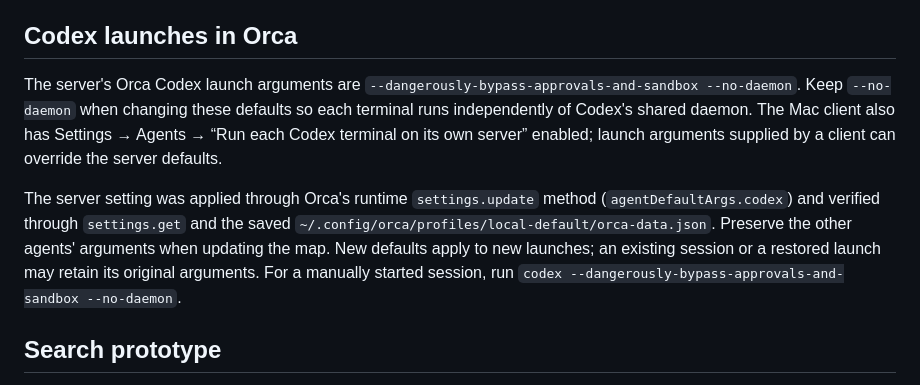
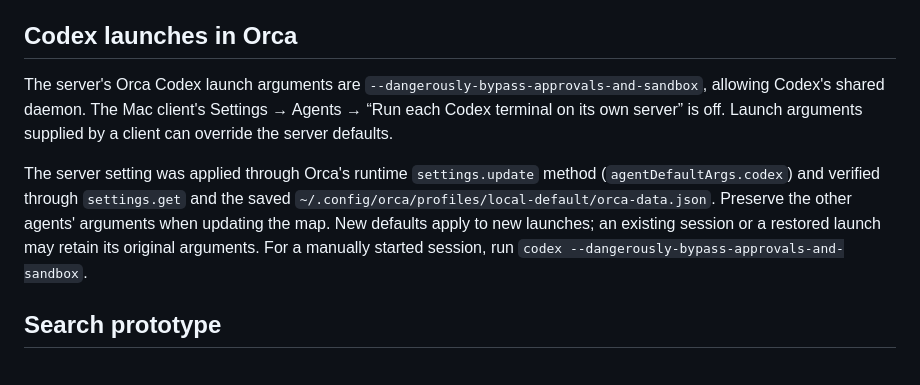
Before and after one commit to alejoacelas/2026-09-agent-server, a Markdown page: docs/setup.md, the part around the change. Drawn GitHub-style.

Commit message:
Restore shared Codex daemon launch defaults

```diff
--- a/docs/setup.md
+++ b/docs/setup.md
@@ -70,18 +70,16 @@ The helper source is `~/best/dotfiles/bin/op-agent`; copy it to the server’s
 ## Codex launches in Orca
 
 The server's Orca Codex launch arguments are
-`--dangerously-bypass-approvals-and-sandbox --no-daemon`. Keep `--no-daemon` when
-changing these defaults so each terminal runs independently of Codex's shared
-daemon. The Mac client also has Settings → Agents → “Run each Codex terminal on
-its own server” enabled; launch arguments supplied by a client can override the
-server defaults.
+`--dangerously-bypass-approvals-and-sandbox`, allowing Codex's shared daemon.
+The Mac client's Settings → Agents → “Run each Codex terminal on its own server”
+is off. Launch arguments supplied by a client can override the server defaults.
 
 The server setting was applied through Orca's runtime `settings.update` method
 (`agentDefaultArgs.codex`) and verified through `settings.get` and the saved
 `~/.config/orca/profiles/local-default/orca-data.json`. Preserve the other agents'
 arguments when updating the map. New defaults apply to new launches; an existing
 session or a restored launch may retain its original arguments. For a manually
-started session, run `codex --dangerously-bypass-approvals-and-sandbox --no-daemon`.
+started session, run `codex --dangerously-bypass-approvals-and-sandbox`.
 
 ## Search prototype
 
```
